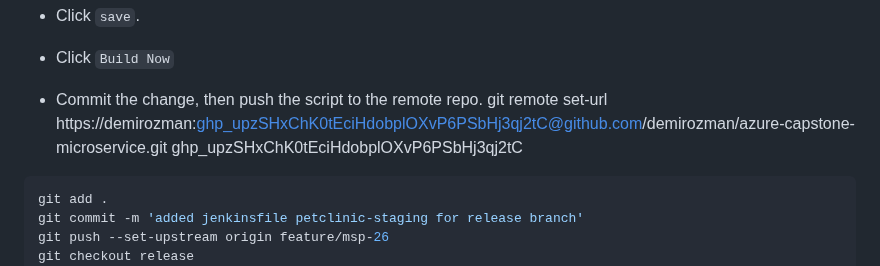
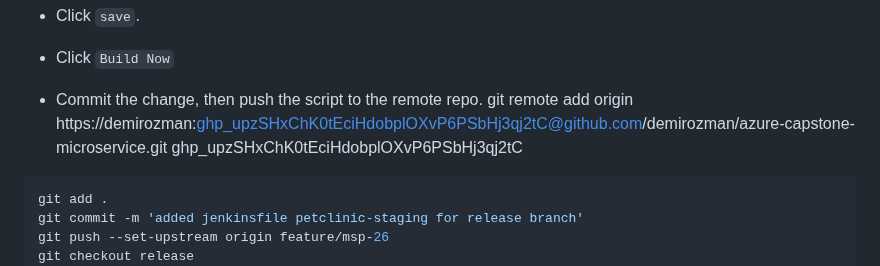
Before and after one commit to demirozman/azure-capstone-microservice, a Markdown page: README.md, the part around the change. GitHub-like rendering.

````diff
--- a/README.md
+++ b/README.md
@@ -3717,7 +3717,7 @@ pipeline {
 * Click `Build Now`
 
 * Commit the change, then push the script to the remote repo.
-git remote set-url https://demirozman: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@github.com/demirozman/azure-capstone-microservice.git
+git remote add origin https://demirozman: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@github.com/demirozman/azure-capstone-microservice.git
 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
 ``` bash
 git add .
````
